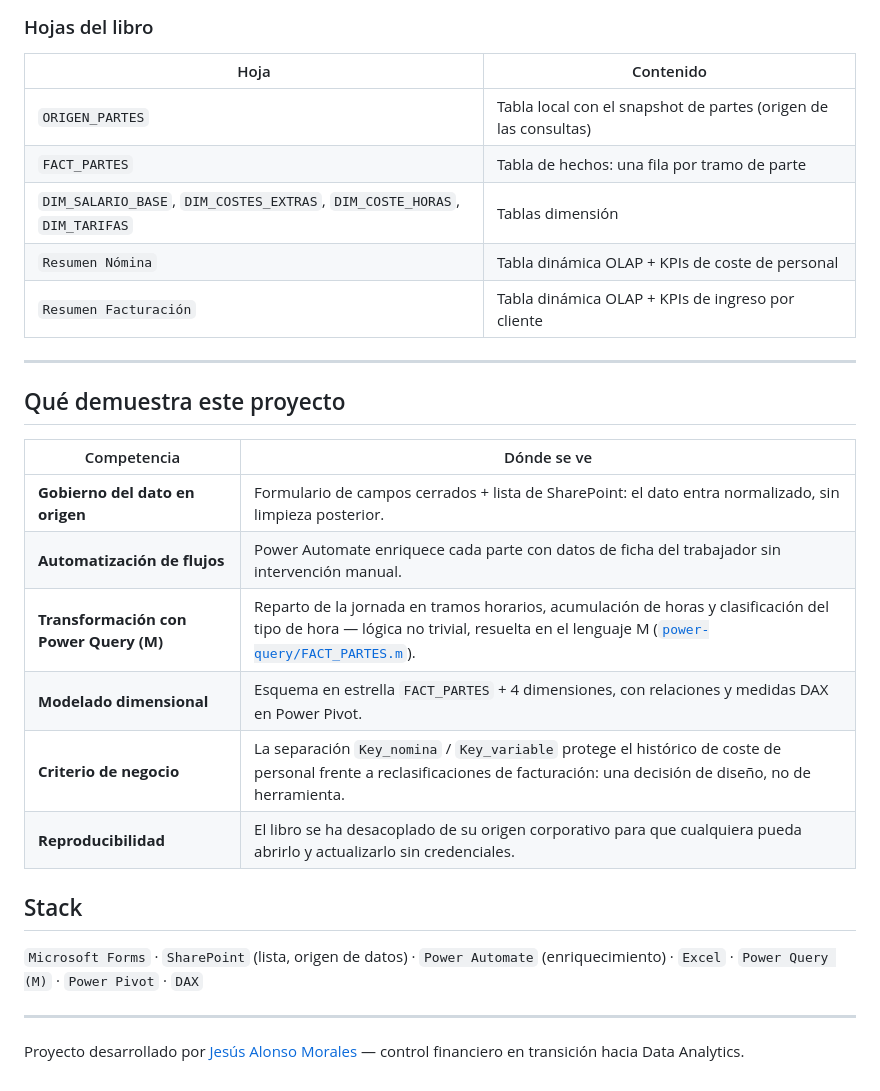
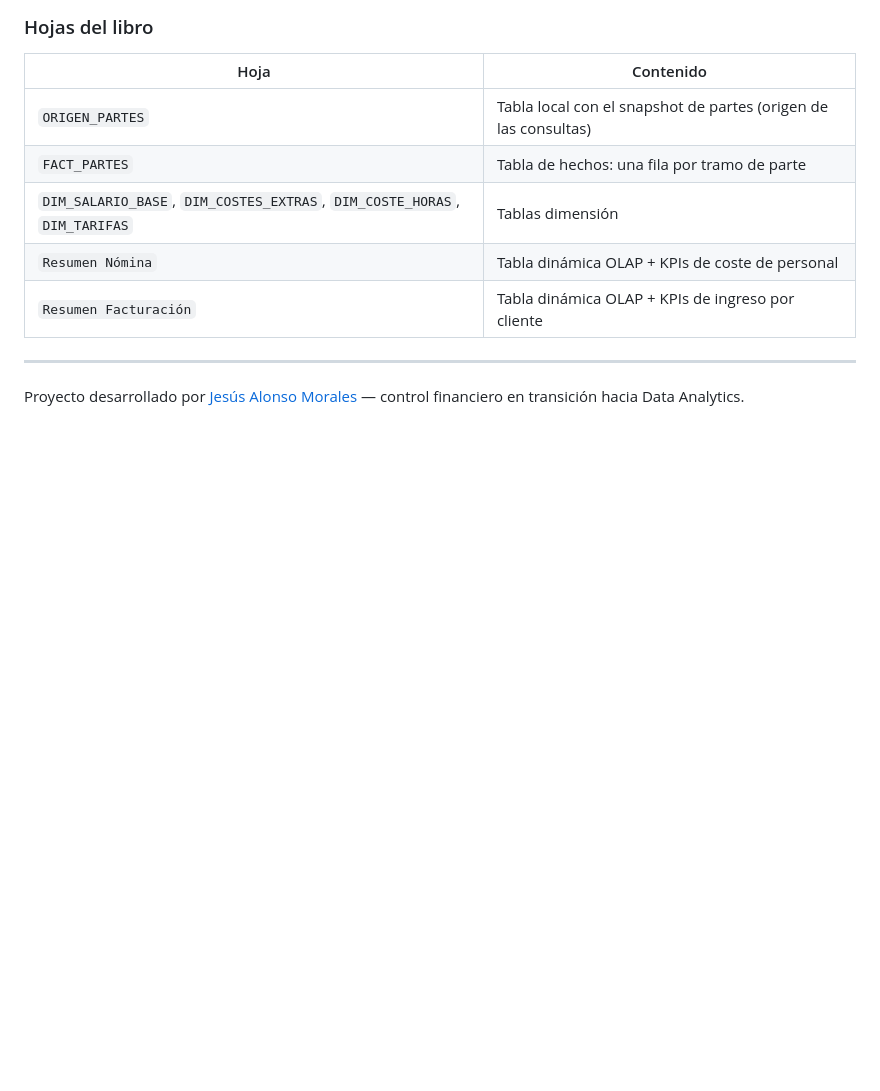
Before and after one commit to JesusAlonsoMorales/Automatizacion-partes-de-trabajo, a Markdown page: README.md, the part around one of its changes. Drawn GitHub-style; blank space fills up the shorter version.

```diff
--- a/README.md
+++ b/README.md
@@ -331,23 +347,5 @@ anonimizadas, haz `Datos → Actualizar todo`.
 
 ---
 
-## Qué demuestra este proyecto
-
-| Competencia | Dónde se ve |
-|---|---|
-| **Gobierno del dato en origen** | Formulario de campos cerrados + lista de SharePoint: el dato entra normalizado, sin limpieza posterior. |
-| **Automatización de flujos** | Power Automate enriquece cada parte con datos de ficha del trabajador sin intervención manual. |
-| **Transformación con Power Query (M)** | Reparto de la jornada en tramos horarios, acumulación de horas y clasificación del tipo de hora — lógica no trivial, resuelta en el lenguaje M ([`power-query/FACT_PARTES.m`](power-query/FACT_PARTES.m)). |
-| **Modelado dimensional** | Esquema en estrella `FACT_PARTES` + 4 dimensiones, con relaciones y medidas DAX en Power Pivot. |
-| **Criterio de negocio** | La separación `Key_nomina` / `Key_variable` protege el histórico de coste de personal frente a reclasificaciones de facturación: una decisión de diseño, no de herramienta. |
-| **Reproducibilidad** | El libro se ha desacoplado de su origen corporativo para que cualquiera pueda abrirlo y actualizarlo sin credenciales. |
-
-## Stack
-
-`Microsoft Forms` · `SharePoint` (lista, origen de datos) · `Power Automate`
-(enriquecimiento) · `Excel` · `Power Query (M)` · `Power Pivot` · `DAX`
-
----
-
 Proyecto desarrollado por [Jesús Alonso Morales](https://github.com/JesusAlonsoMorales) —
 control financiero en transición hacia Data Analytics.
```
Also changed, not shown: other parts of README.md (+33 -17 lines).
